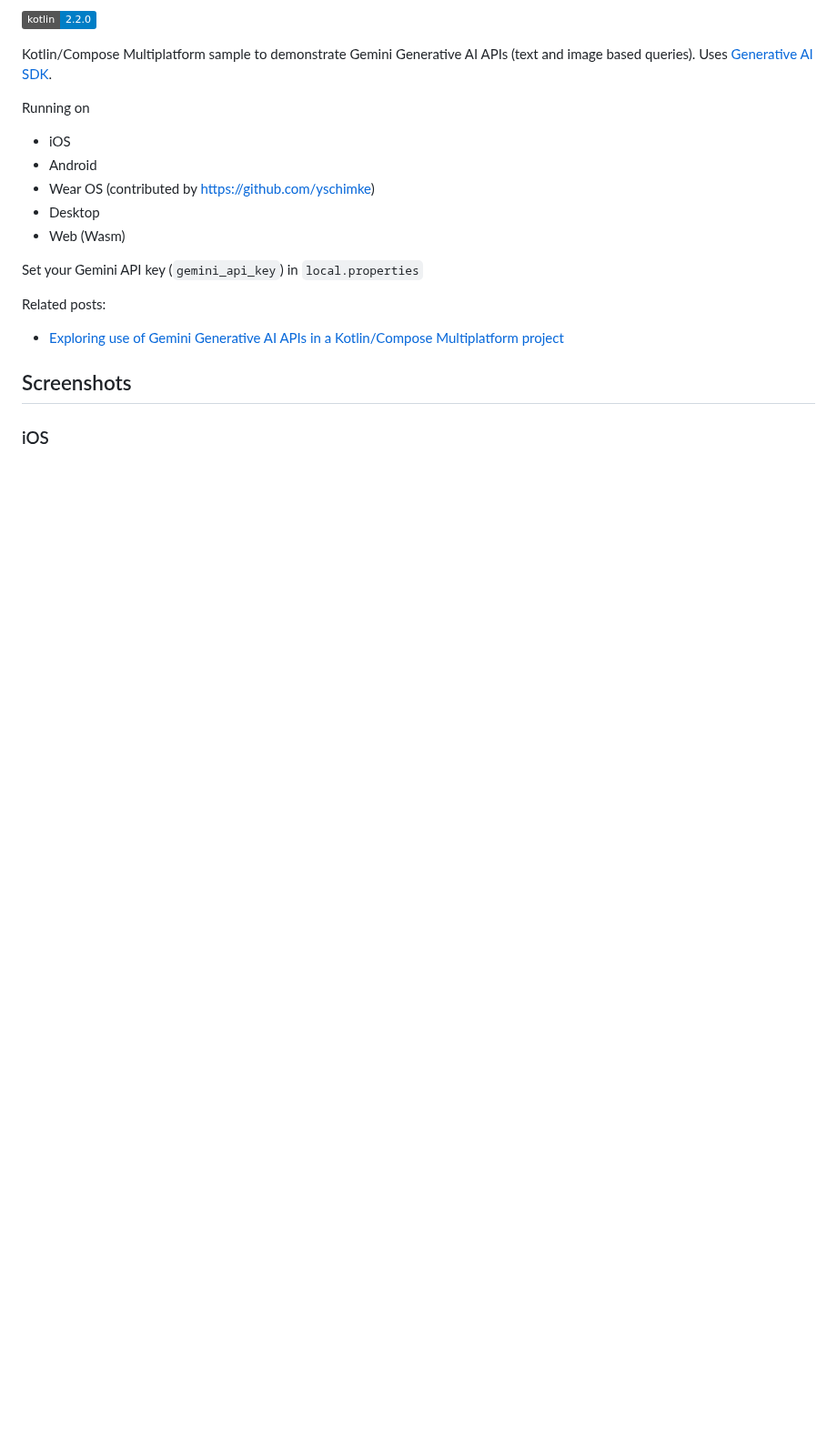
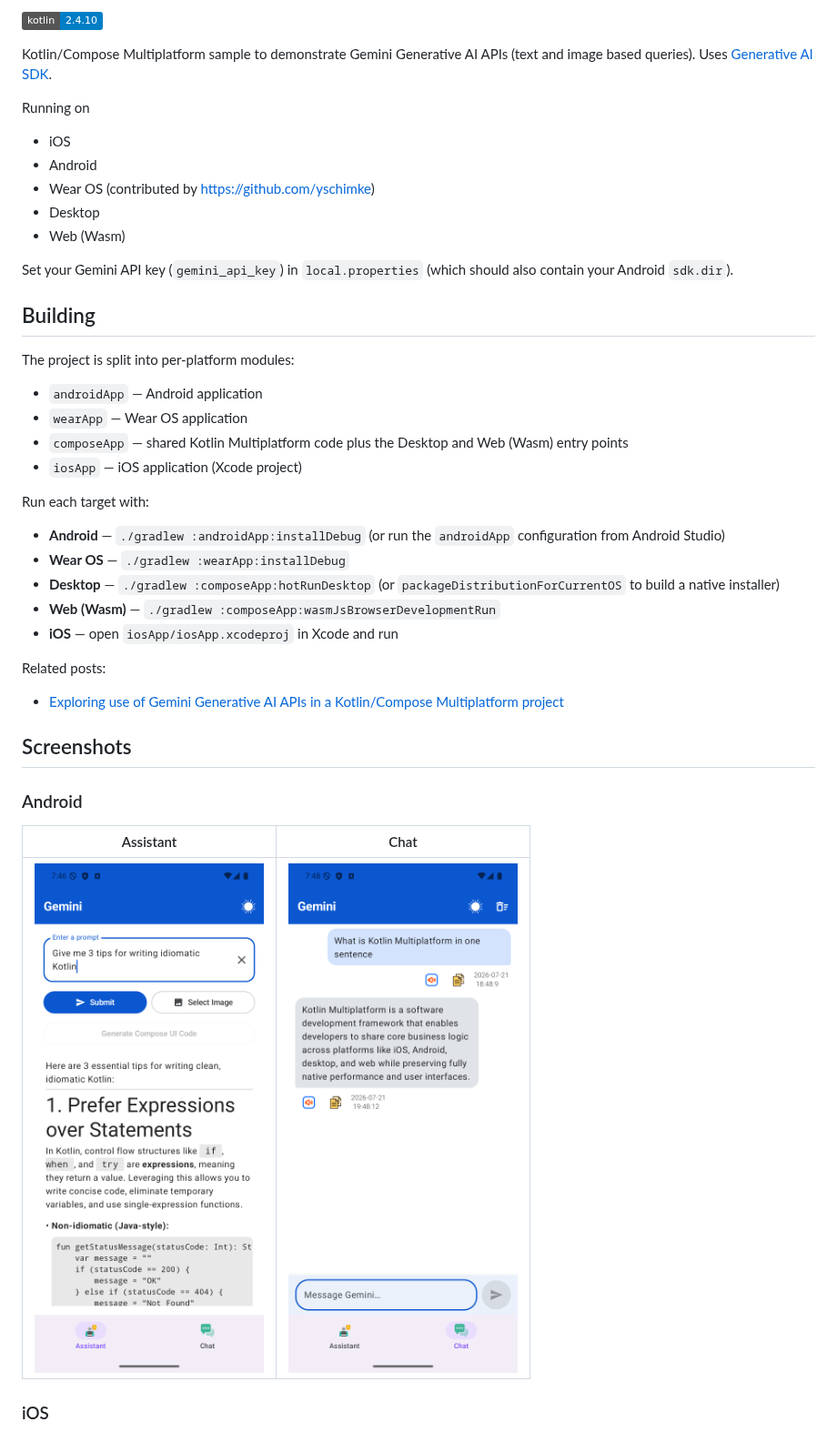
Before and after one commit to joreilly/GeminiKMP, a Markdown page: README.md, the part around one of its changes. Shown at 91% size. Rendered like a GitHub page; pictures changed too: screenshots/android_assistant.png (added), screenshots/android_chat.png (added); badges without logos; blank space fills up the shorter version.

Commit message:
Update README with build instructions and current screenshots
Adds a per-module "Building" section, refreshes the Kotlin version badge,
and replaces the stale 2024 screenshots with a current set (Android
Assistant/Chat, iOS, Wear OS, Web) stored in the repo.

Co-Authored-By: Claude Opus 4.8 <noreply@anthropic.com>

```diff
--- a/README.md
+++ b/README.md
@@ -1,4 +1,4 @@
-![kotlin-version](https://img.shields.io/badge/kotlin-2.2.0-blue?logo=kotlin)
+![kotlin-version](https://img.shields.io/badge/kotlin-2.4.10-blue?logo=kotlin)
 
 Kotlin/Compose Multiplatform sample to demonstrate Gemini Generative AI APIs (text and image based queries).
 Uses [Generative AI SDK](https://github.com/PatilShreyas/generative-ai-kmp).
@@ -11,7 +11,25 @@ Running on
 * Desktop
 * Web (Wasm)
 
-Set your Gemini API key (`gemini_api_key`) in `local.properties`
+Set your Gemini API key (`gemini_api_key`) in `local.properties` (which should also
+contain your Android `sdk.dir`).
+
+## Building
+
+The project is split into per-platform modules:
+
+* `androidApp` — Android application
+* `wearApp` — Wear OS application
+* `composeApp` — shared Kotlin Multiplatform code plus the Desktop and Web (Wasm) entry points
+* `iosApp` — iOS application (Xcode project)
+
+Run each target with:
+
+* **Android** — `./gradlew :androidApp:installDebug` (or run the `androidApp` configuration from Android Studio)
+* **Wear OS** — `./gradlew :wearApp:installDebug`
+* **Desktop** — `./gradlew :composeApp:hotRunDesktop` (or `packageDistributionForCurrentOS` to build a native installer)
+* **Web (Wasm)** — `./gradlew :composeApp:wasmJsBrowserDevelopmentRun`
+* **iOS** — open `iosApp/iosApp.xcodeproj` in Xcode and run
 
 Related posts:
 * [Exploring use of Gemini Generative AI APIs in a Kotlin/Compose Multiplatform project](https://johnoreilly.dev/posts/gemini-kotlin-multiplatform/)
@@ -20,5 +38,11 @@ Related posts:
 
 ## Screenshots
 
+### Android
+
+| Assistant | Chat |
+|:---:|:---:|
+| <img src="screenshots/android_assistant.png" width="260"/> | <img src="screenshots/android_chat.png" width="260"/> |
+
 ### iOS
 
```
Also changed, not shown: other parts of README.md (+4 -20 lines), screenshots/ios.png (added), screenshots/wear.png (added), screenshots/web.png (added).
